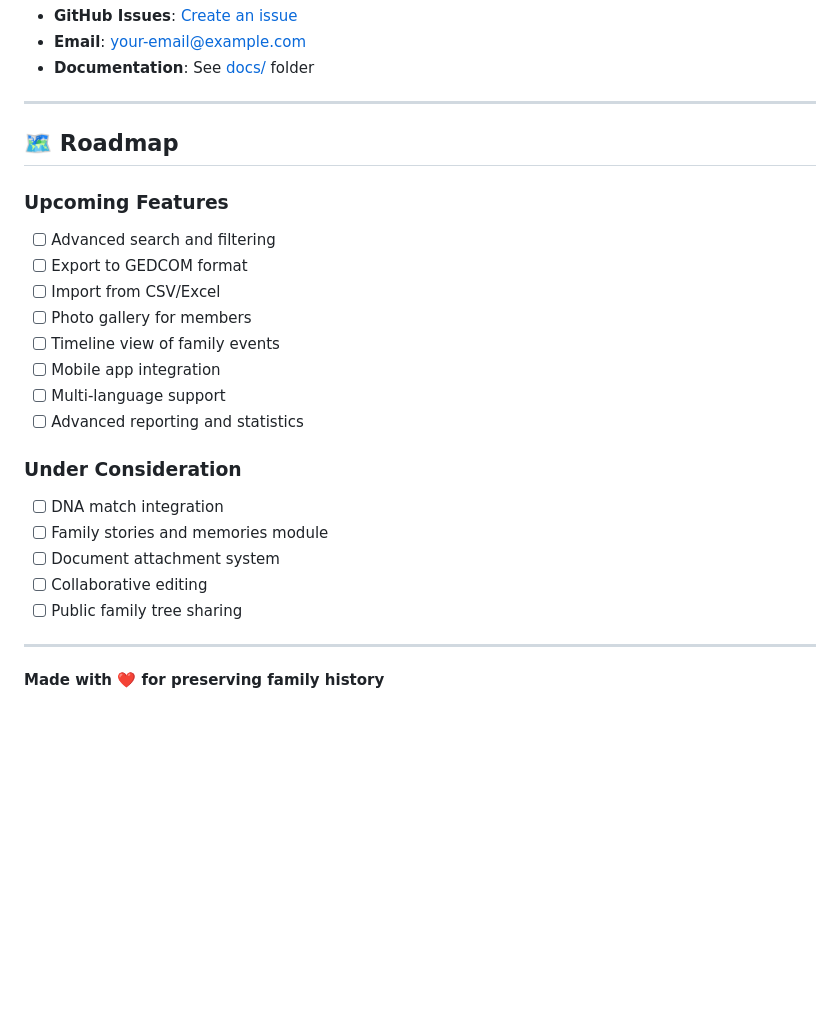
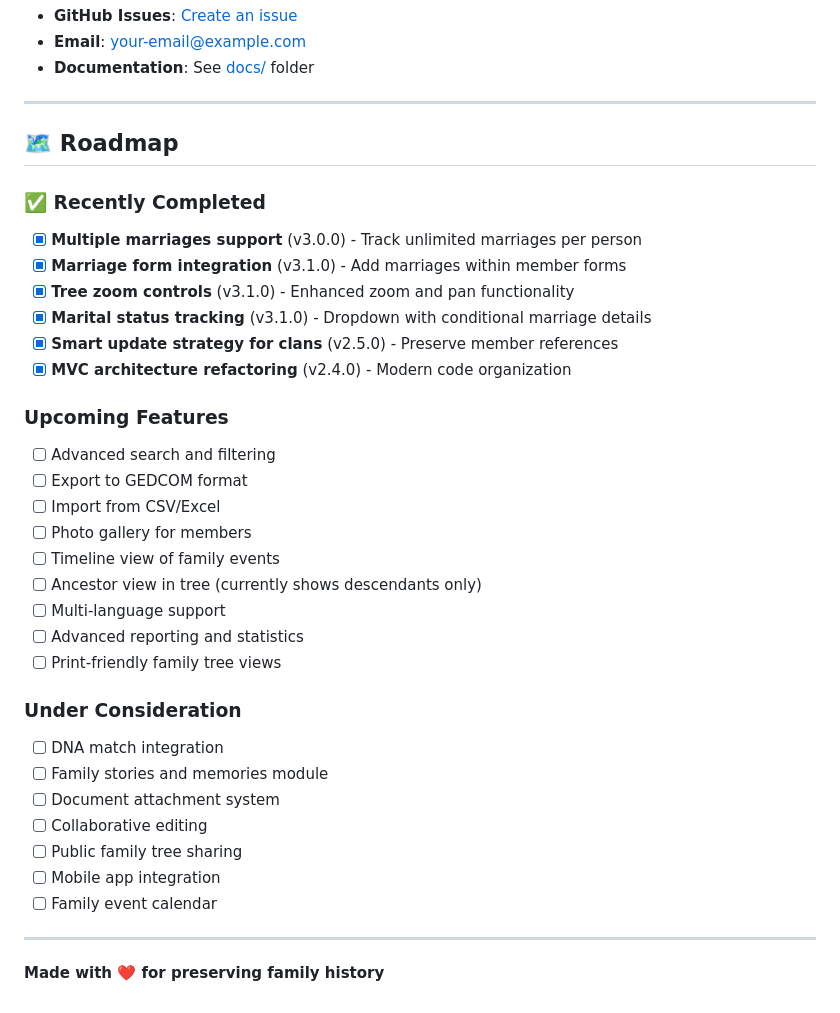
Before and after one commit to amitv08/family-tree, a Markdown page: README.md, the part around one of its changes. Drawn GitHub-style; blank space fills up the shorter version.

```diff
--- a/README.md
+++ b/README.md
@@ -326,6 +384,15 @@ For issues, questions, or feature requests:
 
 ## 🗺️ Roadmap
 
+### ✅ Recently Completed
+
+- [x] **Multiple marriages support** (v3.0.0) - Track unlimited marriages per person
+- [x] **Marriage form integration** (v3.1.0) - Add marriages within member forms
+- [x] **Tree zoom controls** (v3.1.0) - Enhanced zoom and pan functionality
+- [x] **Marital status tracking** (v3.1.0) - Dropdown with conditional marriage details
+- [x] **Smart update strategy for clans** (v2.5.0) - Preserve member references
+- [x] **MVC architecture refactoring** (v2.4.0) - Modern code organization
+
 ### Upcoming Features
 
 - [ ] Advanced search and filtering
@@ -333,9 +400,10 @@ For issues, questions, or feature requests:
 - [ ] Import from CSV/Excel
 - [ ] Photo gallery for members
 - [ ] Timeline view of family events
-- [ ] Mobile app integration
+- [ ] Ancestor view in tree (currently shows descendants only)
 - [ ] Multi-language support
 - [ ] Advanced reporting and statistics
+- [ ] Print-friendly family tree views
 
 ### Under Consideration
 
@@ -344,6 +412,8 @@ For issues, questions, or feature requests:
 - [ ] Document attachment system
 - [ ] Collaborative editing
 - [ ] Public family tree sharing
+- [ ] Mobile app integration
+- [ ] Family event calendar
 
 ---
 
```
Also changed, not shown: other parts of README.md (+72 -14 lines), CLAUDE.md (+13 -4 lines).
